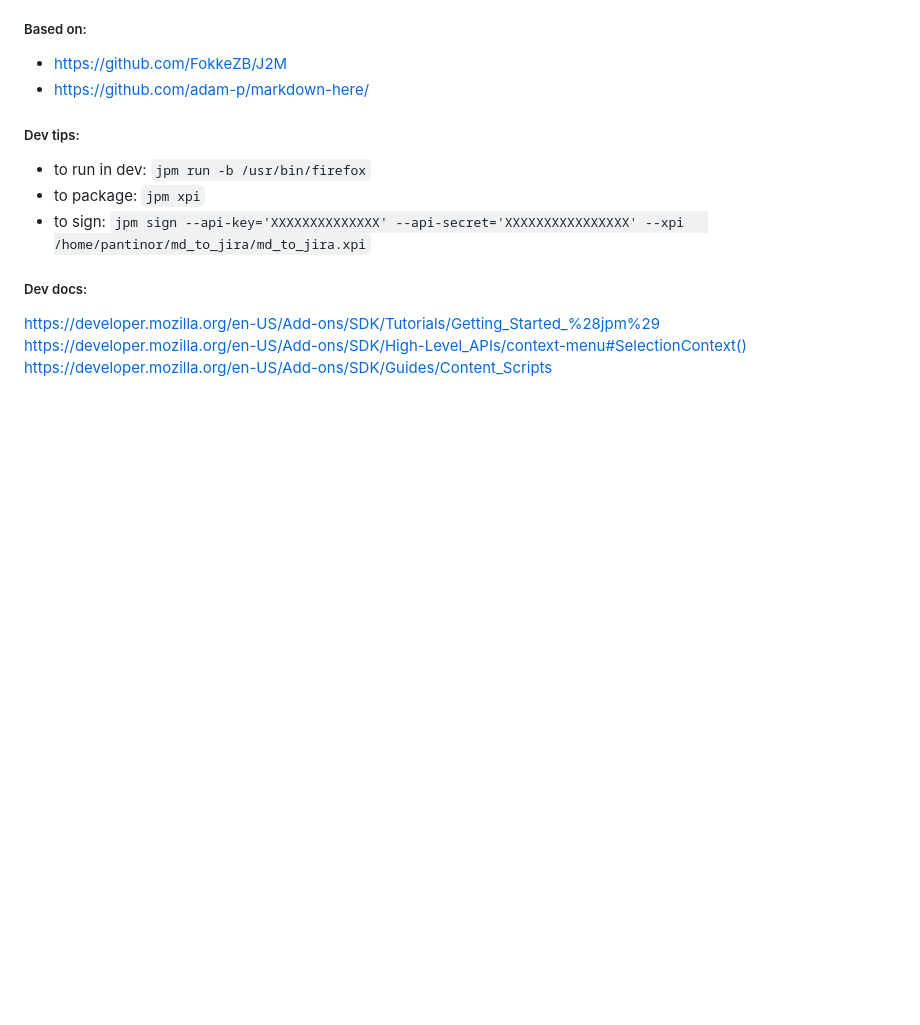
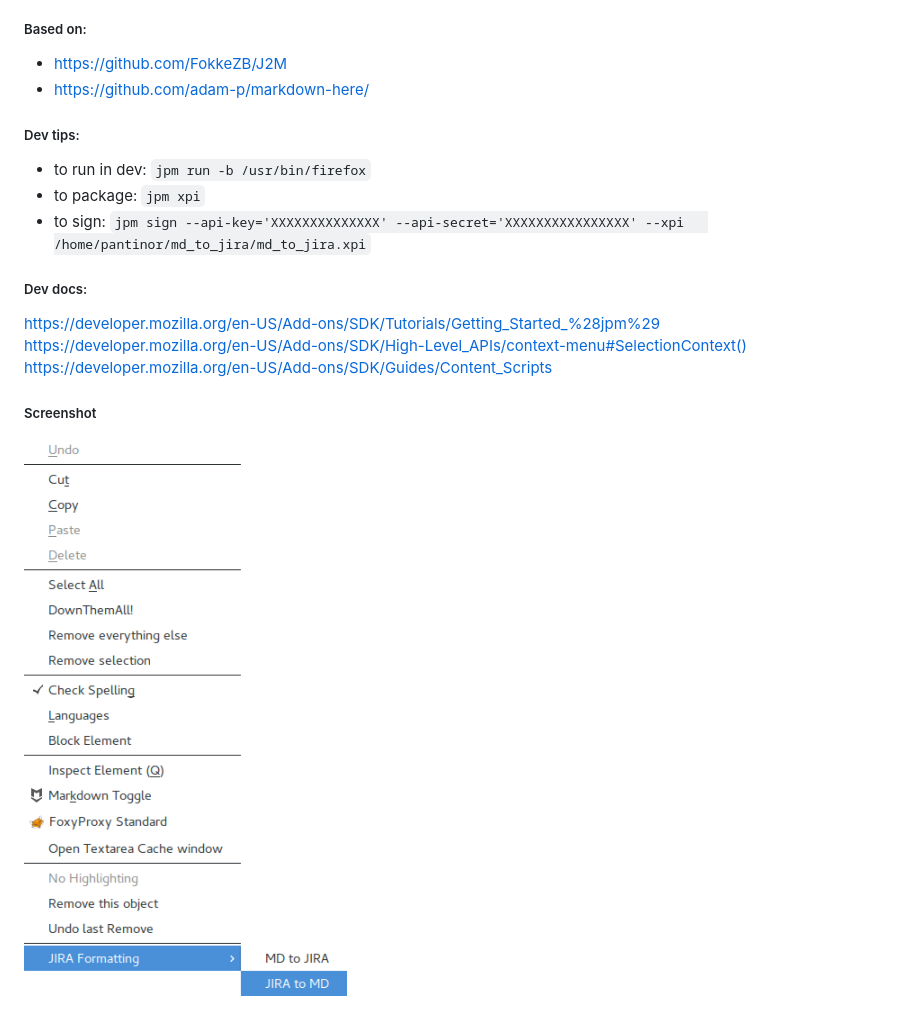
Before and after one commit to paoloantinori/markdown_to_jira, a Markdown page: README.md, the part around the change. GitHub-like rendering; pictures changed too: screenshot.png (added); blank space fills up the shorter version.

Commit message:
Added screenshot

```diff
--- a/README.md
+++ b/README.md
@@ -35,3 +35,8 @@ Consider that this was my first time writing an extension, so don't expect great
 https://developer.mozilla.org/en-US/Add-ons/SDK/Tutorials/Getting_Started_%28jpm%29
 https://developer.mozilla.org/en-US/Add-ons/SDK/High-Level_APIs/context-menu#SelectionContext()
 https://developer.mozilla.org/en-US/Add-ons/SDK/Guides/Content_Scripts
+
+
+##### Screenshot
+
+![Screenshot](/screenshot.png?raw=true "Screenshot")
```
